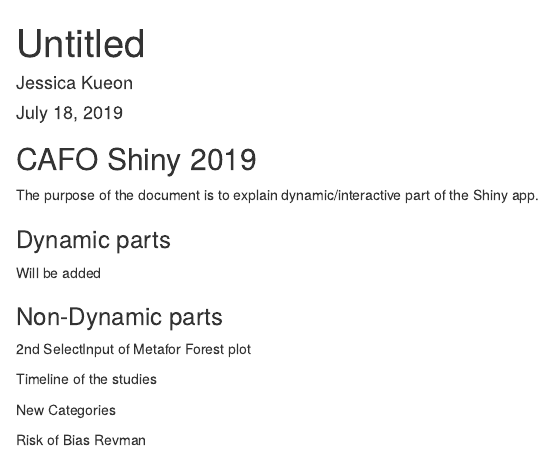
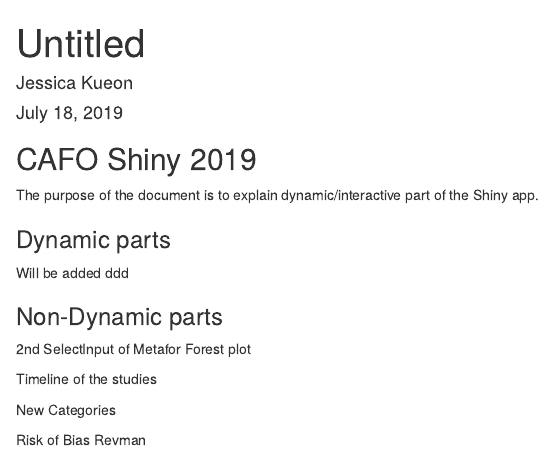
Before and after one commit to jesslk/CAFO-2019, an R Markdown document (ReadMe.Rmd): the page in a window 1100 px wide, from its top. Rendered offline with R 4.5, knitr and Pandoc, with nearby package versions.

Commit message:
test push

```diff
--- a/ReadMe.Rmd
+++ b/ReadMe.Rmd
@@ -18,7 +18,7 @@ The purpose of the document is to explain dynamic/interactive part of the Shiny
 ### Dynamic parts
 
 
-Will be added
+Will be added ddd
 
 
 ### Non-Dynamic parts
```
